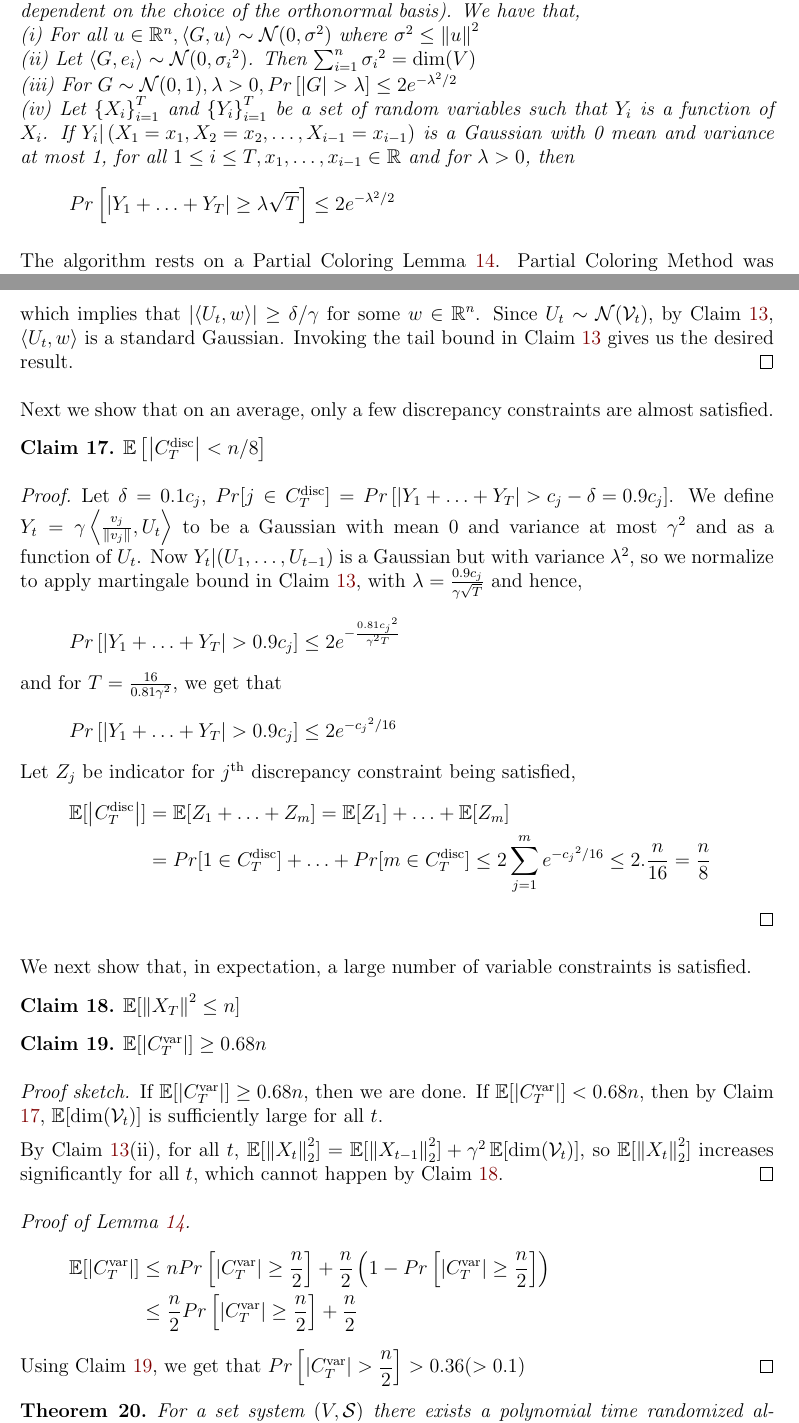
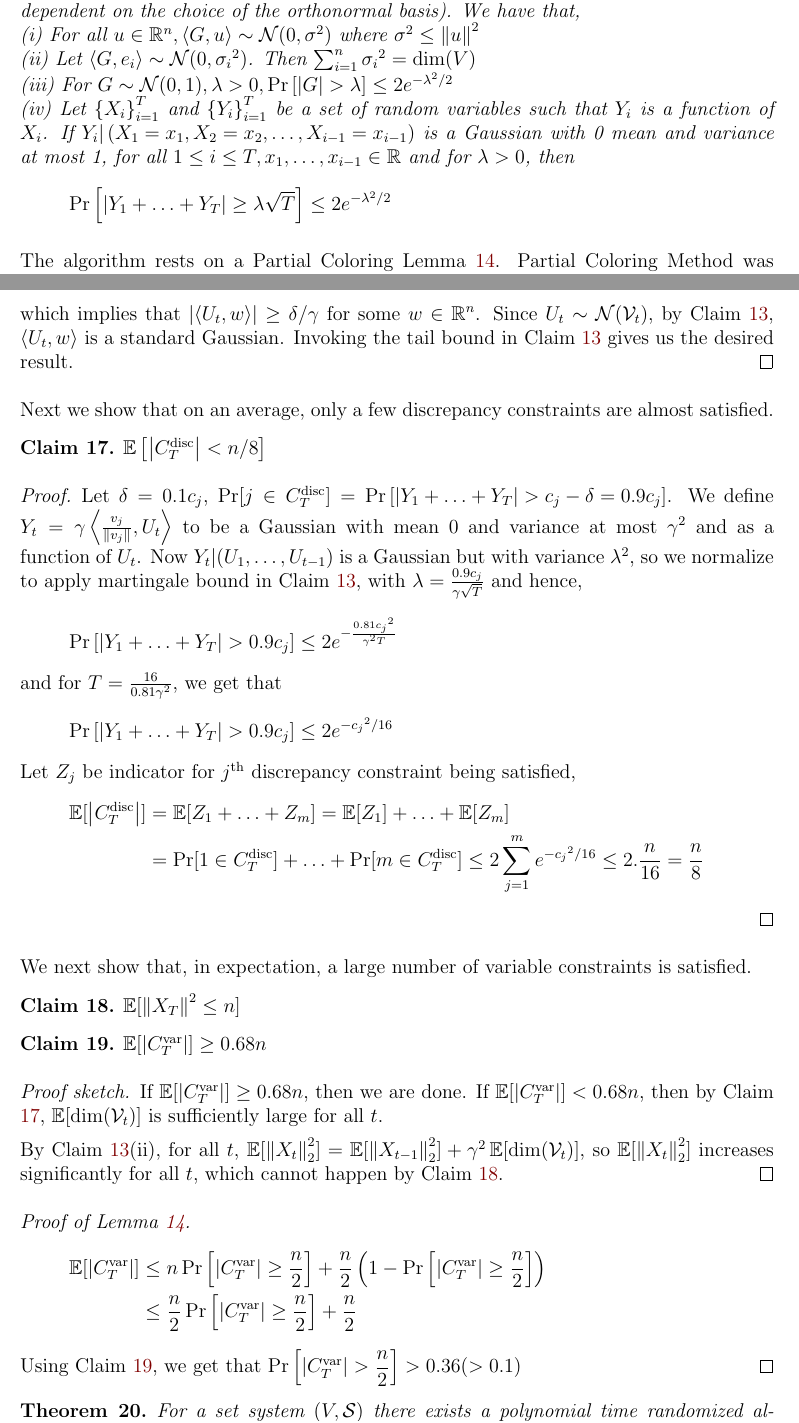
Before and after one commit to sharmaeklavya2/approx-project-report, a LaTeX paper (src/main.tex, which reads src/discrepancy.tex): two parts of pages 15 and 16 of 19, joined at a grey line, cut so that both start at the same text. Compiled offline with pdfLaTeX.

Commit message:
Use \Pr instead of Pr

```diff
--- a/src/discrepancy.tex
+++ b/src/discrepancy.tex
@@ -26,9 +26,9 @@ We have that,\\
 (i) For all $u \in \mathbb{R}^n, \inprod{G,u} \sim \mathcal{N}(0,{\sigma}^2)$ where ${\sigma}^2 \leq \norm{u}^2$\\
 (ii) Let $\inprod{G,e_i} \sim \mathcal{N}(0,{\sigma_i}^2)$.
 Then $\sum_{i=1}^{n}{\sigma_i}^2 = \dim(V)$\\
-(iii) For $G \sim \mathcal{N}(0,1), \lambda >0, Pr\left[\abs{G}>\lambda\right] \leq 2e^{-{\lambda}^2/2} $\\
+(iii) For $G \sim \mathcal{N}(0,1), \lambda >0, \Pr\left[\abs{G}>\lambda\right] \leq 2e^{-{\lambda}^2/2} $\\
 (iv) Let $\set{X_i}_{i=1}^{T}$ and $\set{Y_i}_{i=1}^{T}$ be a set of random variables such that $Y_i$ is a function of $X_i$. If $Y_i|\paren{X_1 = x_1,X_2=x_2,\hdots,X_{i-1}=x_{i-1}}$ is a Gaussian with 0 mean and variance at most 1, for all $1 \leq i \leq T,x_1,\hdots,x_{i-1}\in \mathbb{R}$ and for $\lambda > 0$, then
-\[ Pr\left[\abs{Y_1 + \hdots + Y_T} \geq \lambda\sqrt{T}\right] \leq 2e^{-{\lambda}^2/2} \]
+\[ \Pr\left[\abs{Y_1 + \hdots + Y_T} \geq \lambda\sqrt{T}\right] \leq 2e^{-{\lambda}^2/2} \]
 \end{Claim}
 
 The algorithm rests on a Partial Coloring Lemma \ref{pcl}. Partial Coloring Method was developed by Beck \cite{Beck1981} by relaxing the discrepancy vector to $\set{-1,0,+1}$. Here it is further relaxed to $\left[-1,+1\right]$.
@@ -75,18 +75,18 @@ Next we show that on an average, only a few discrepancy constraints are almost s
 $\mathbb{E}\left[\abs{\Cdisc_T} < n/8 \right]$
 \end{Claim}
 \begin{proof}
-Let $\delta = 0.1c_j$, $Pr[j \in \Cdisc_T] = Pr\left[ \abs{Y_1+\hdots+Y_T} > c_j - \delta = 0.9c_j \right]$.
+Let $\delta = 0.1c_j$, $\Pr[j \in \Cdisc_T] = \Pr\left[ \abs{Y_1+\hdots+Y_T} > c_j - \delta = 0.9c_j \right]$.
 We define $Y_t = \gamma\inprod{\frac{v_j}{\norm{v_j}},U_t}$ to be a Gaussian with mean 0 and variance at most ${\gamma}^2$ and as a function of $U_t$.
 Now $Y_t|(U_1,\hdots,U_{t-1})$ is a Gaussian but with variance ${\lambda}^2$, so we normalize to apply martingale bound in Claim \ref{gaussian_properties},  with $\lambda = \frac{0.9c_j}{\gamma \sqrt{T}}$ and hence,
-\[Pr\left[ \abs{Y_1+\hdots+Y_T} > 0.9c_j \right] \leq 2e^{-\frac{0.81{c_j}^2}{{\gamma}^2T}}\]
+\[\Pr\left[ \abs{Y_1+\hdots+Y_T} > 0.9c_j \right] \leq 2e^{-\frac{0.81{c_j}^2}{{\gamma}^2T}}\]
 and for $T = \frac{16}{0.81{\gamma}^2}$, we get that
-\[Pr\left[ \abs{Y_1+\hdots+Y_T} > 0.9c_j \right] \leq 2e^{{-c_j}^2/16}\]
+\[\Pr\left[ \abs{Y_1+\hdots+Y_T} > 0.9c_j \right] \leq 2e^{{-c_j}^2/16}\]
 Let $Z_j$ be indicator for $j\Th$ discrepancy constraint being satisfied,
 \begin{align*}
     \mathbb{E}[\abs{\Cdisc_T}]
     &= \mathbb{E}[Z_1+\hdots+Z_m]
     = \mathbb{E}[Z_1] + \hdots + \mathbb{E}[Z_m]\\
-    &= Pr[1 \in \Cdisc_T] + \hdots + Pr[m \in \Cdisc_T]
+    &= \Pr[1 \in \Cdisc_T] + \hdots + \Pr[m \in \Cdisc_T]
     \leq 2\sum_{j=1}^{m}{e^{{-c_j}^2/16}} \leq 2.\dfrac{n}{16} = \dfrac{n}{8}
 \end{align*}
 \end{proof}
@@ -111,10 +111,10 @@ which cannot happen by Claim \ref{expt_distance}.
 \begin{proof}[Proof of Lemma \ref{pcl}]
 \begin{align*}
   \mathbb{E}[\abs{\Cvar_T}]
-&\leq nPr\left[\abs{\Cvar_T} \geq \dfrac{n}{2}\right] + \dfrac{n}{2}\paren{1- Pr\left[\abs{\Cvar_T} \geq \dfrac{n}{2}\right]}\\
-&\leq \dfrac{n}{2}Pr\left[\abs{\Cvar_T} \geq \dfrac{n}{2}\right]  + \dfrac{n}{2}
+&\leq n\Pr\left[\abs{\Cvar_T} \geq \dfrac{n}{2}\right] + \dfrac{n}{2}\paren{1- \Pr\left[\abs{\Cvar_T} \geq \dfrac{n}{2}\right]}\\
+&\leq \dfrac{n}{2}\Pr\left[\abs{\Cvar_T} \geq \dfrac{n}{2}\right]  + \dfrac{n}{2}
 \end{align*}
-Using Claim \ref{variable_constraint_bound}, we get that $Pr\left[\abs{\Cvar_T} > \dfrac{n}{2}\right] > 0.36 (> 0.1)$
+Using Claim \ref{variable_constraint_bound}, we get that $\Pr\left[\abs{\Cvar_T} > \dfrac{n}{2}\right] > 0.36 (> 0.1)$
 \end{proof}
 
 \begin{theorem}
```
